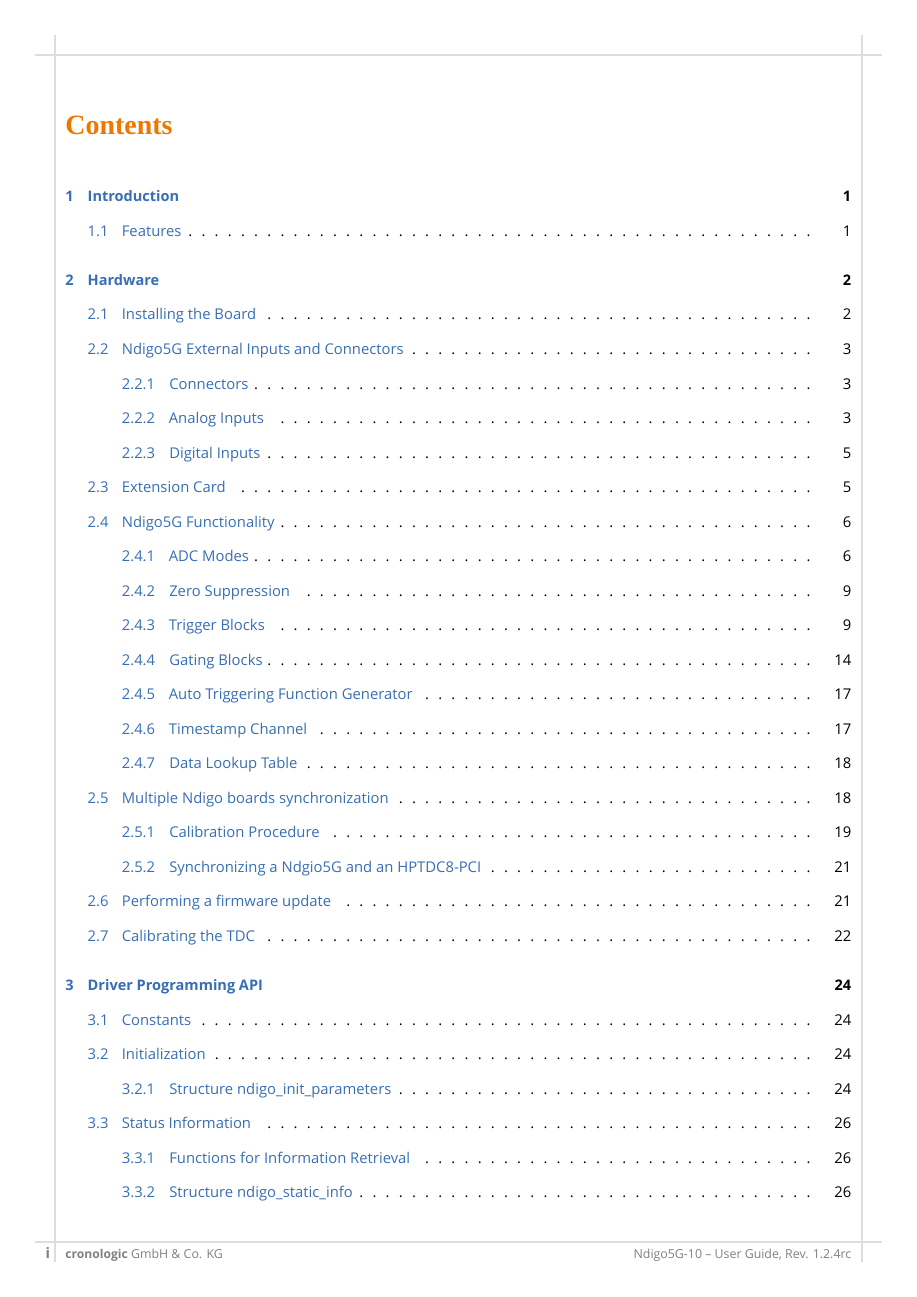
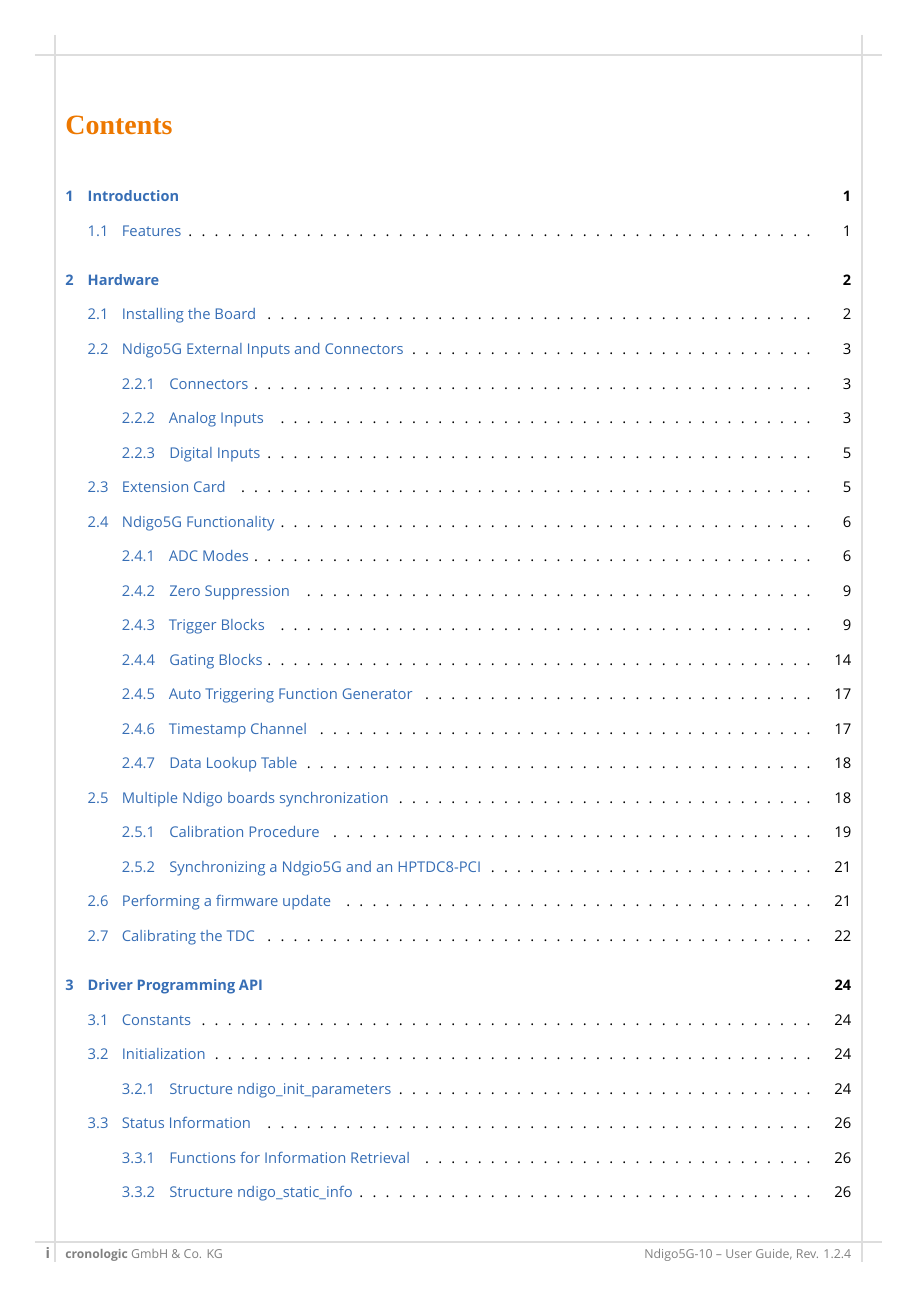
Before and after one commit to cronologic-de/ug_ndigo5g, a LaTeX thesis (Ndigo_User.tex): page 2 of 53. Compiled offline with XeLaTeX; a missing font is replaced by an installed copy or a similar font.

Commit message:
Fix version number

```diff
--- a/Ndigo_User.tex
+++ b/Ndigo_User.tex
@@ -8,7 +8,7 @@
 %%% set fonts and colors according to CI styleguide
 \definecolor{lbcolor}{gray}{0.9} % background of code listings
 
-\newcommand{\ugrev}{1.2.4rc} % also update in NdigoUGRev.tex
+\newcommand{\ugrev}{1.2.4} % also update in NdigoUGRev.tex
 
 \title{Ndigo5G-10 -- User Guide, Rev. \ugrev}
 \author{cronologic GmbH & Co. KG}
```
